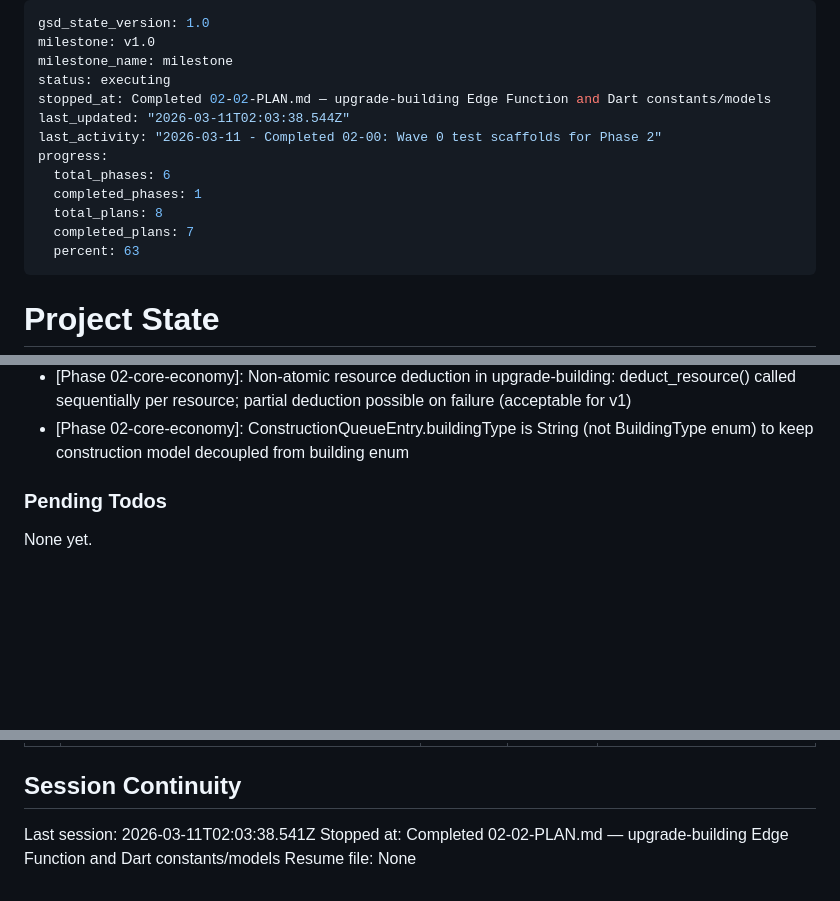
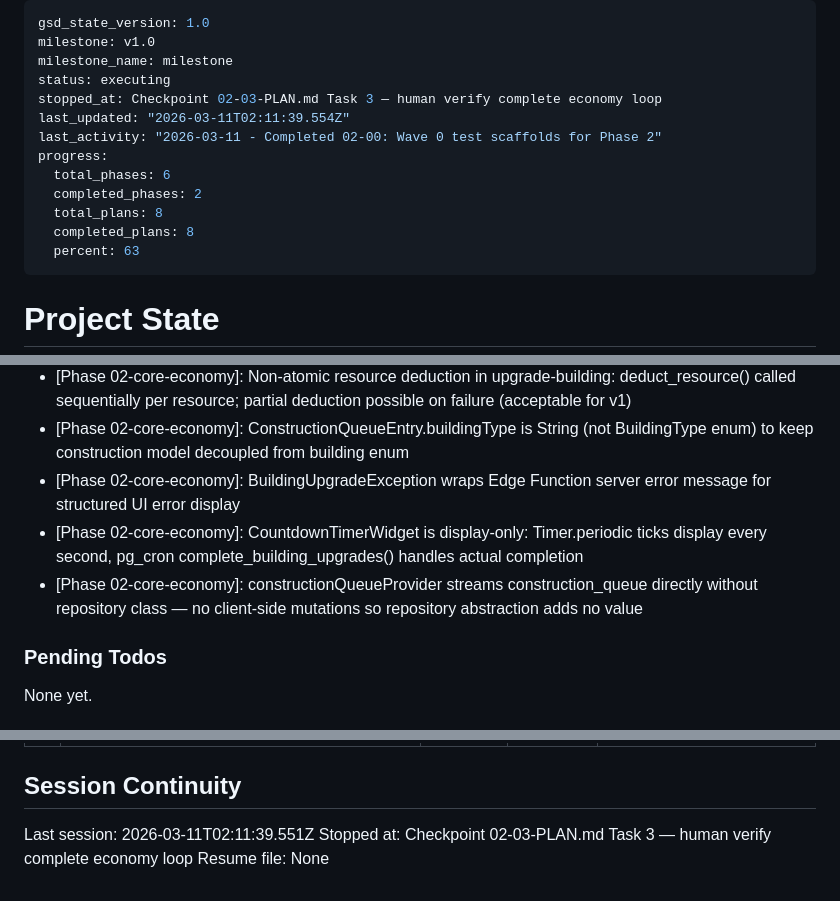
Before and after one commit to stargazercoder/ikariam-fake, a Markdown page: .planning/STATE.md, 3 parts joined by grey strips. Rendered like a GitHub page; blank space fills up the shorter version.

Commit message:
docs(02-03): complete Flutter economy UI plan
- 02-03-SUMMARY.md: documents repositories, StreamProviders, city screen overhaul
- STATE.md: recorded metrics, decisions, session stop
- ROADMAP.md: Phase 2 marked as complete (4/4 plans with summaries)

```diff
--- a/.planning/STATE.md
+++ b/.planning/STATE.md
@@ -3,14 +3,14 @@ gsd_state_version: 1.0
 milestone: v1.0
 milestone_name: milestone
 status: executing
-stopped_at: Completed 02-02-PLAN.md — upgrade-building Edge Function and Dart constants/models
-last_updated: "2026-03-11T02:03:38.544Z"
+stopped_at: Checkpoint 02-03-PLAN.md Task 3 — human verify complete economy loop
+last_updated: "2026-03-11T02:11:39.554Z"
 last_activity: "2026-03-11 - Completed 02-00: Wave 0 test scaffolds for Phase 2"
 progress:
   total_phases: 6
-  completed_phases: 1
+  completed_phases: 2
   total_plans: 8
-  completed_plans: 7
+  completed_plans: 8
   percent: 63
 ---
 
@@ -86,6 +87,9 @@ Recent decisions affecting current work:
 - [Phase 02-core-economy]: BASE_COSTS and BASE_TIMES duplicated in Edge Function TypeScript and Dart constants — sync comment enforces manual consistency; server authority must not import client code
 - [Phase 02-core-economy]: Non-atomic resource deduction in upgrade-building: deduct_resource() called sequentially per resource; partial deduction possible on failure (acceptable for v1)
 - [Phase 02-core-economy]: ConstructionQueueEntry.buildingType is String (not BuildingType enum) to keep construction model decoupled from building enum
+- [Phase 02-core-economy]: BuildingUpgradeException wraps Edge Function server error message for structured UI error display
+- [Phase 02-core-economy]: CountdownTimerWidget is display-only: Timer.periodic ticks display every second, pg_cron complete_building_upgrades() handles actual completion
+- [Phase 02-core-economy]: constructionQueueProvider streams construction_queue directly without repository class — no client-side mutations so repository abstraction adds no value
 
 ### Pending Todos
 
@@ -105,6 +109,6 @@ None yet.
 
 ## Session Continuity
 
-Last session: 2026-03-11T02:03:38.541Z
-Stopped at: Completed 02-02-PLAN.md — upgrade-building Edge Function and Dart constants/models
+Last session: 2026-03-11T02:11:39.551Z
+Stopped at: Checkpoint 02-03-PLAN.md Task 3 — human verify complete economy loop
 Resume file: None
```
Also changed, not shown: other parts of .planning/STATE.md (+1 -0 lines), .planning/ROADMAP.md (+3 -3 lines), 1 other file.
